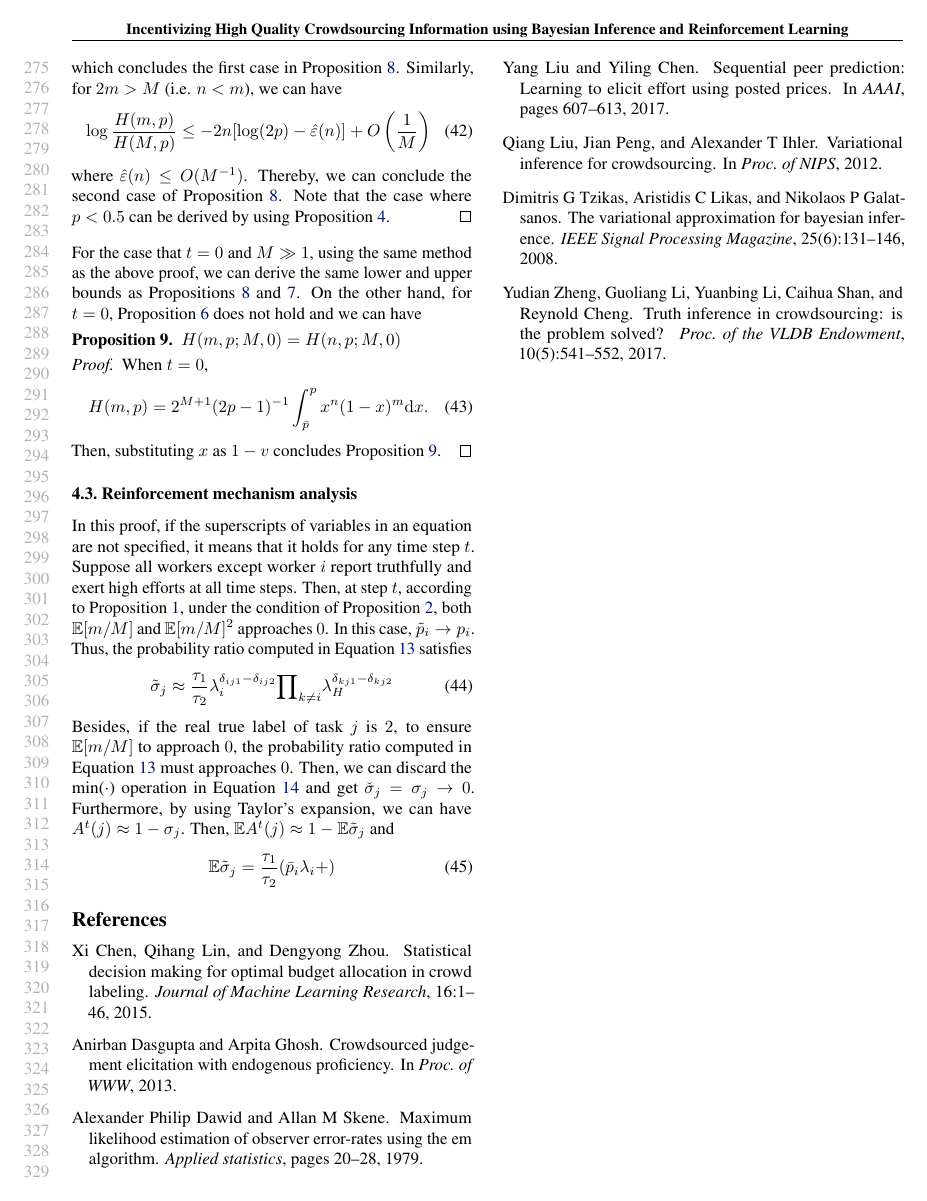
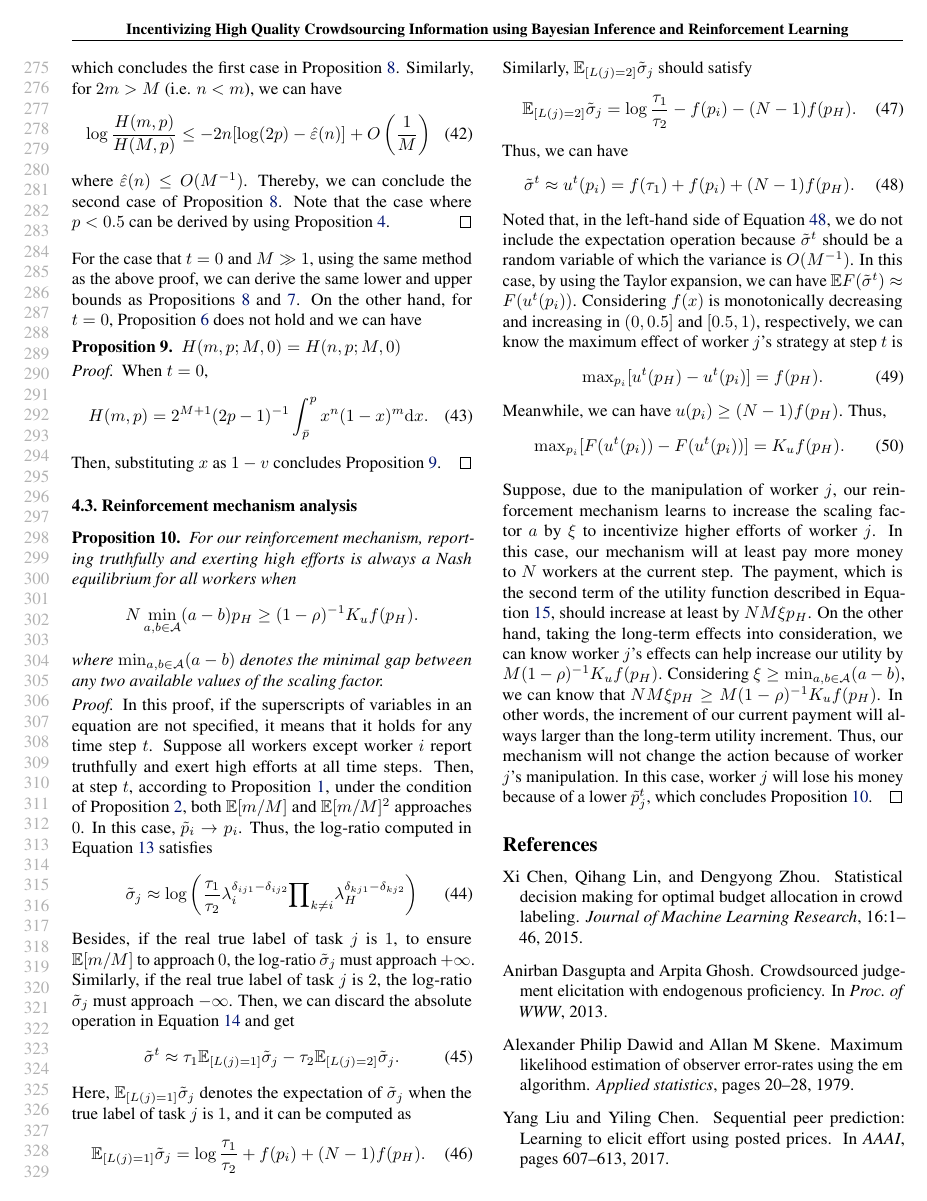
Before and after one commit to vascohu/RLPeerPrediction, a LaTeX problem sheet (ICML2018/example_paper.tex): page 6 of 6 before the commit and page 6 of 7 after it. Compiled offline with pdfLaTeX.

Commit message:
The reinforcement mechanism
All the theoretical parts have been included.

```diff
--- a/ICML2018/example_paper.tex
+++ b/ICML2018/example_paper.tex
@@ -617,20 +621,55 @@ Then, substituting $x$ as $1-v$ concludes Proposition~\ref{Ratio0}.
 \end{proof}
 \end{proposition}
 \subsection{Reinforcement mechanism analysis}
+\begin{proposition}
+\label{RMNE}
+For our reinforcement mechanism, reporting truthfully and exerting high efforts is always a Nash equilibrium for all workers when
+$$N \min_{a,b\in\mathcal{A}}(a-b) p_H\geq (1-\rho)^{-1}K_u f(p_H).$$
+where $\min_{a,b\in\mathcal{A}}(a-b)$ denotes the minimal gap between any two available values of the scaling factor.
+\begin{proof}
 In this proof, if the superscripts of variables in an equation are not specified, it means that it holds for any time step $t$. Suppose all workers except worker $i$ report truthfully and exert high efforts at all time steps.
 Then, at step $t$, according to Proposition~\ref{ConvBound}, under the condition of Proposition~\ref{OSEqulibrium},
 both $\mathbb{E}[m/M]$ and $\mathbb{E}[m/M]^2$ approaches $0$.
-In this case, $\tilde{p}_i\rightarrow p_i$. Thus, the probability ratio computed in Equation~\ref{ProbRatio} satisfies
+In this case, $\tilde{p}_i\rightarrow p_i$. Thus, the log-ratio computed in Equation~\ref{ProbRatio} satisfies
 \begin{equation}
 \label{ProbRatioApp}
-\tilde{\sigma}_j\approx \frac{\tau_{1}}{\tau_{2}}\lambda_i^{\delta_{ij1}-\delta_{ij2}}{\prod}_{k\neq i}\lambda_H^{\delta_{kj1}-\delta_{kj2}}
+\tilde{\sigma}_j\approx \log\left(\frac{\tau_{1}}{\tau_{2}}\lambda_i^{\delta_{ij1}-\delta_{ij2}}{\prod}_{k\neq i}\lambda_H^{\delta_{kj1}-\delta_{kj2}}\right)
 \end{equation}
-Besides, if the real true label of task $j$ is $2$, to ensure $\mathbb{E}[m/M]$ to approach $0$, the probability ratio computed in Equation~\ref{ProbRatio} must approaches $0$.
-Then, we can discard the min($\cdot$) operation in Equation~\ref{vot} and get $\check{\sigma}_j = \sigma_j\rightarrow 0$.
-Furthermore, by using Taylor's expansion, we can have $A^{t}(j)\approx 1-\sigma_j$. Then, $\mathbb{E}A^{t}(j)\approx 1-\mathbb{E}\tilde{\sigma}_j$ and
+Besides, if the real true label of task $j$ is $1$, to ensure $\mathbb{E}[m/M]$ to approach $0$, the log-ratio $\tilde{\sigma}_j$ must approach $+\infty$.
+Similarly, if the real true label of task $j$ is $2$, the log-ratio $\tilde{\sigma}_j$ must approach $-\infty$.
+Then, we can discard the absolute operation in Equation~\ref{vot} and get
 \begin{equation}
-\mathbb{E}\tilde{\sigma}_j=\frac{\tau_{1}}{\tau_{2}}(\bar{p}_i\lambda_i+)
+\label{approx1}
+\tilde{\sigma}^t \approx \tau_1 \mathbb{E}_{[L(j)=1]}\tilde{\sigma}_j-\tau_2\mathbb{E}_{[L(j)=2]}\tilde{\sigma}_j.
 \end{equation}
+Here, $\mathbb{E}_{[L(j)=1]}\tilde{\sigma}_j$ denotes the expectation of $\tilde{\sigma}_j$ when the true label of task $j$ is $1$, and it can be computed as
+\begin{equation}
+\mathbb{E}_{[L(j)=1]}\tilde{\sigma}_j=\log\frac{\tau_{1}}{\tau_{2}}+f(p_i)+(N-1)f(p_H).
+\end{equation}
+Similarly, $\mathbb{E}_{[L(j)=2]}\tilde{\sigma}_j$ should satisfy
+\begin{equation}
+\mathbb{E}_{[L(j)=2]}\tilde{\sigma}_j=\log\frac{\tau_{1}}{\tau_{2}}-f(p_i)-(N-1)f(p_H).
+\end{equation}
+Thus, we can have
+\begin{equation}
+\label{approx2}
+\tilde{\sigma}^t \approx u^t(p_i) = f(\tau_1)+f(p_i)+(N-1)f(p_H).
+\end{equation}
+Noted that, in the left-hand side of Equation~\ref{approx2}, we do not include the expectation operation because $\tilde{\sigma}^t$ should be a random variable of which the variance is $O(M^{-1})$.
+In this case, by using the Taylor expansion, we can have $\mathbb{E}F(\tilde{\sigma}^t)\approx F(u^t(p_i))$.
+Considering $f(x)$ is monotonically decreasing and increasing in $(0,0.5]$ and $[0.5,1)$, respectively, we can know the maximum effect of worker $j$'s strategy at step $t$ is
+\begin{equation}
+{\max}_{p_i}[u^t(p_H)-u^t(p_i)]= f(p_H).
+\end{equation}
+Meanwhile, we can have $u(p_i)\geq (N-1)f(p_H)$. Thus,
+\begin{equation}
+{\max}_{p_i}[F(u^t(p_i))-F(u^t(p_i))]= K_u f(p_H).
+\end{equation}
+
+Suppose, due to the manipulation of worker $j$, our reinforcement mechanism learns to increase the scaling factor $a$ by $\xi$ to incentivize higher efforts of worker $j$. In this case, our mechanism will at least pay more money to $N$ workers at the current step. The payment, which is the second term of the utility function described in Equation~\ref{utility}, should increase at least by $NM \xi p_H$. On the other hand, taking the long-term effects into consideration, we can know worker $j$'s effects can help increase our utility by $M(1-\rho)^{-1}K_u f(p_H)$. Considering $\xi\geq \min_{a,b\in \mathcal{A}}(a-b)$, we can know that $NM \xi p_H\geq M(1-\rho)^{-1}K_u f(p_H)$. In other words, the increment of our current payment will always larger than the long-term utility increment. Thus, our mechanism will not change the action because of worker $j$'s manipulation. In this case, worker $j$ will lose his money because of a lower $\tilde{p}^t_j$, which concludes Proposition~\ref{RMNE}.
+\end{proof}
+\end{proposition}
+
 
 %\begin{equation}
 %P(L(j)=1)=\tau_1{\prod}_{k\neq i}p_H^{\delta_{kj1}}(1-p_H)^{\delta_{kj2}}
```
Also changed, not shown: ICML2018/example_paper.tex (22 more changed lines).
